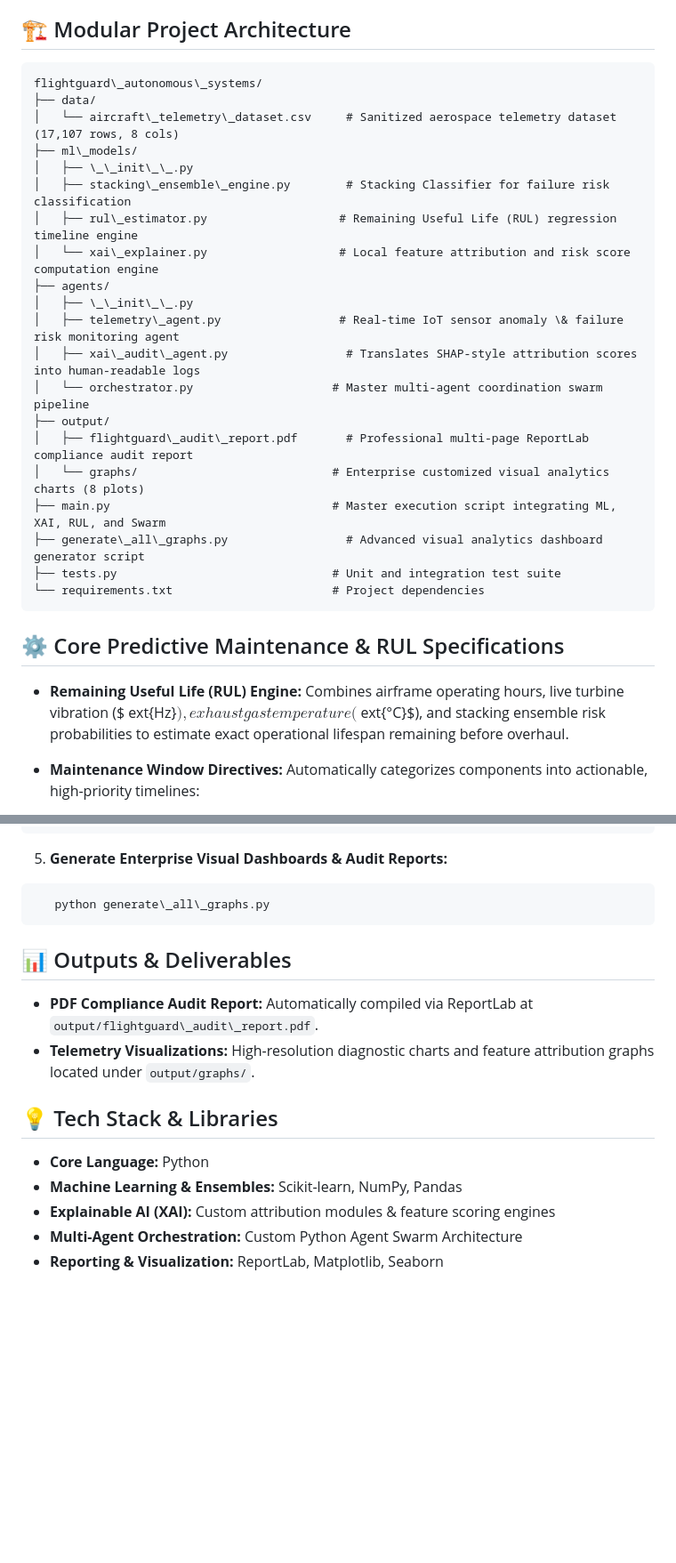
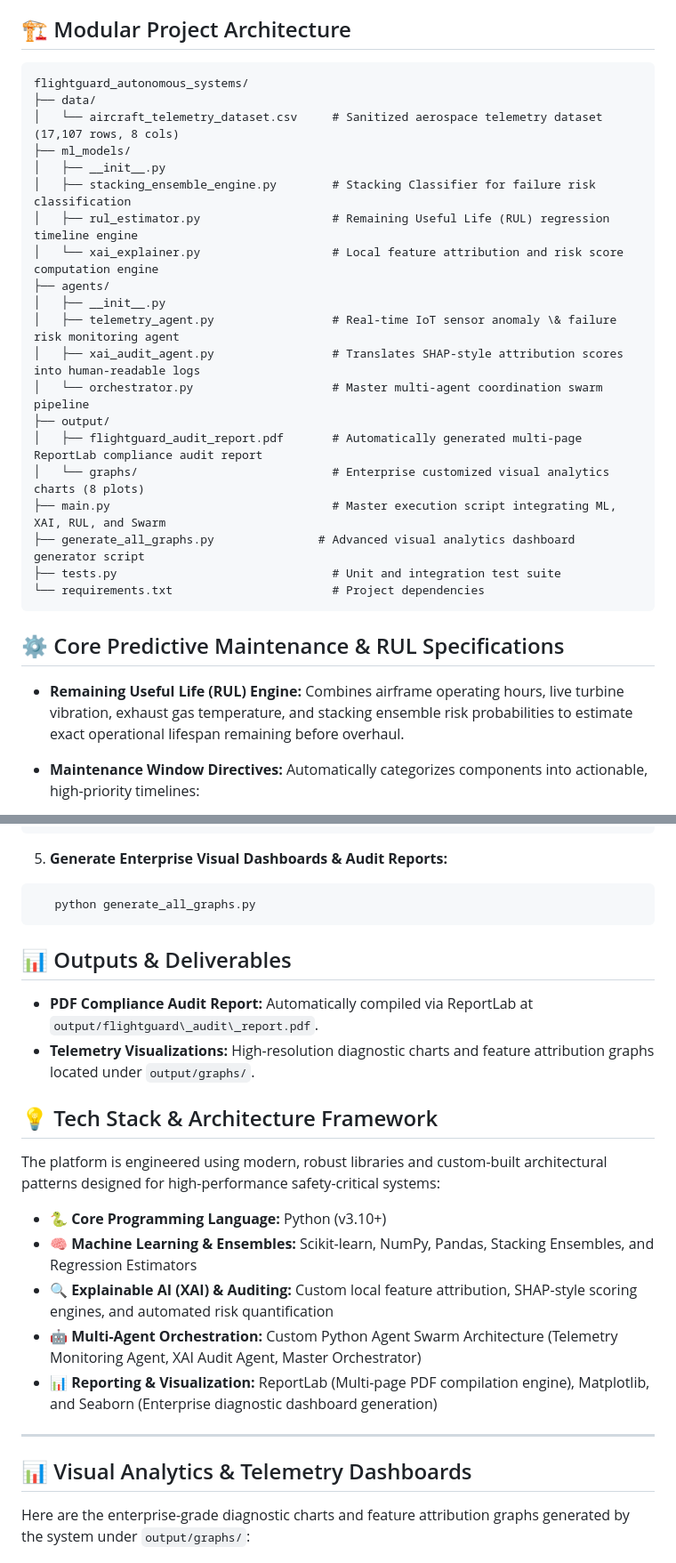
Before and after one commit to pushkars17/flightguard-autonomous-systems, a Markdown page: README.md, 2 parts joined by grey strips. Shown at 89% size. Drawn GitHub-style; blank space fills up the shorter version.

Commit message:
Fix formatting and clarity in README.md
Corrected formatting issues in file paths and descriptions, removed unnecessary escape characters, and improved clarity in tech stack and outputs sections.

````diff
--- a/README.md
+++ b/README.md
@@ -7,31 +7,31 @@
 ## 🏗️ Modular Project Architecture
 
 ```text
-flightguard\_autonomous\_systems/
+flightguard_autonomous_systems/
 ├── data/
-│   └── aircraft\_telemetry\_dataset.csv     # Sanitized aerospace telemetry dataset (17,107 rows, 8 cols)
-├── ml\_models/
-│   ├── \_\_init\_\_.py
-│   ├── stacking\_ensemble\_engine.py        # Stacking Classifier for failure risk classification
-│   ├── rul\_estimator.py                   # Remaining Useful Life (RUL) regression timeline engine
-│   └── xai\_explainer.py                   # Local feature attribution and risk score computation engine
+│   └── aircraft_telemetry_dataset.csv     # Sanitized aerospace telemetry dataset (17,107 rows, 8 cols)
+├── ml_models/
+│   ├── __init__.py
+│   ├── stacking_ensemble_engine.py        # Stacking Classifier for failure risk classification
+│   ├── rul_estimator.py                   # Remaining Useful Life (RUL) regression timeline engine
+│   └── xai_explainer.py                   # Local feature attribution and risk score computation engine
 ├── agents/
-│   ├── \_\_init\_\_.py
-│   ├── telemetry\_agent.py                 # Real-time IoT sensor anomaly \& failure risk monitoring agent
-│   ├── xai\_audit\_agent.py                 # Translates SHAP-style attribution scores into human-readable logs
+│   ├── __init__.py
+│   ├── telemetry_agent.py                 # Real-time IoT sensor anomaly \& failure risk monitoring agent
+│   ├── xai_audit_agent.py                 # Translates SHAP-style attribution scores into human-readable logs
 │   └── orchestrator.py                    # Master multi-agent coordination swarm pipeline
 ├── output/
-│   ├── flightguard\_audit\_report.pdf       # Professional multi-page ReportLab compliance audit report
+│   ├── flightguard_audit_report.pdf       # Automatically generated multi-page ReportLab compliance audit report
 │   └── graphs/                            # Enterprise customized visual analytics charts (8 plots)
 ├── main.py                                # Master execution script integrating ML, XAI, RUL, and Swarm
-├── generate\_all\_graphs.py                 # Advanced visual analytics dashboard generator script
+├── generate_all_graphs.py               # Advanced visual analytics dashboard generator script
 ├── tests.py                               # Unit and integration test suite
 └── requirements.txt                       # Project dependencies
 ```
 
 ## ⚙️ Core Predictive Maintenance \& RUL Specifications
 
-* **Remaining Useful Life (RUL) Engine:** Combines airframe operating hours, live turbine vibration ($	ext{Hz}$), exhaust gas temperature ($	ext{°C}$), and stacking ensemble risk probabilities to estimate exact operational lifespan remaining before overhaul.
+* **Remaining Useful Life (RUL) Engine:** Combines airframe operating hours, live turbine vibration, exhaust gas temperature, and stacking ensemble risk probabilities to estimate exact operational lifespan remaining before overhaul.
 * **Maintenance Window Directives:** Automatically categorizes components into actionable, high-priority timelines:
 
   * 🔴 **Immediate Action:** $< 48$ Hours
@@ -71,7 +71,7 @@ Follow these steps to run the complete pipeline locally:
 5. **Generate Enterprise Visual Dashboards \& Audit Reports:**
 
 ```bash
-   python generate\_all\_graphs.py
+   python generate_all_graphs.py
    ```
 
 ## 📊 Outputs \& Deliverables
@@ -79,10 +79,19 @@ Follow these steps to run the complete pipeline locally:
 * **PDF Compliance Audit Report:** Automatically compiled via ReportLab at `output/flightguard\_audit\_report.pdf`.
 * **Telemetry Visualizations:** High-resolution diagnostic charts and feature attribution graphs located under `output/graphs/`.
 
-## 💡 Tech Stack \& Libraries
+## 💡 Tech Stack & Architecture Framework
 
-* **Core Language:** Python
-* **Machine Learning \& Ensembles:** Scikit-learn, NumPy, Pandas
-* **Explainable AI (XAI):** Custom attribution modules \& feature scoring engines
-* **Multi-Agent Orchestration:** Custom Python Agent Swarm Architecture
-* **Reporting \& Visualization:** ReportLab, Matplotlib, Seaborn
+The platform is engineered using modern, robust libraries and custom-built architectural patterns designed for high-performance safety-critical systems:
+
+* 🐍 **Core Programming Language:** Python (v3.10+)
+* 🧠 **Machine Learning & Ensembles:** Scikit-learn, NumPy, Pandas, Stacking Ensembles, and Regression Estimators
+* 🔍 **Explainable AI (XAI) & Auditing:** Custom local feature attribution, SHAP-style scoring engines, and automated risk quantification
+* 🤖 **Multi-Agent Orchestration:** Custom Python Agent Swarm Architecture (Telemetry Monitoring Agent, XAI Audit Agent, Master Orchestrator)
+* 📊 **Reporting & Visualization:** ReportLab (Multi-page PDF compilation engine), Matplotlib, and Seaborn (Enterprise diagnostic dashboard generation)
+
+---
+
+## 📊 Visual Analytics & Telemetry Dashboards
+
+Here are the enterprise-grade diagnostic charts and feature attribution graphs generated by the system under `output/graphs/`:
+
````
Also changed, not shown: other parts of README.md (+11 -0 lines).
